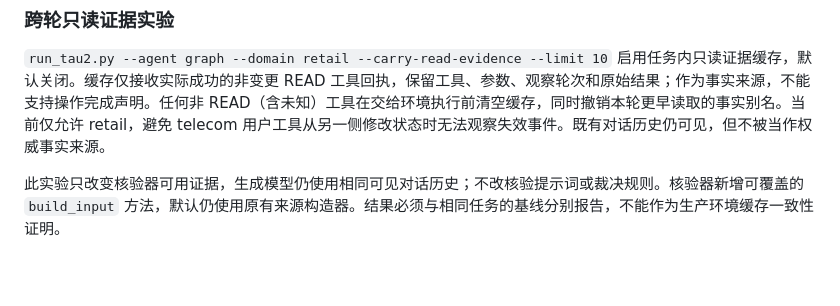
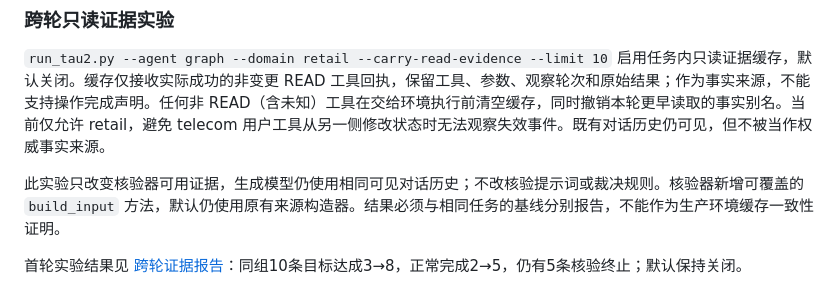
Before and after one commit to nalalana/agent-lab, a Markdown page: lab/README.md, the part around the change. GitHub-like rendering; blank space fills up the shorter version.

Commit message:
Report read evidence experiment gains and remaining verification failures

```diff
--- a/lab/README.md
+++ b/lab/README.md
@@ -92,3 +92,5 @@ python lab/run_eval.py --concurrency 2 --repeat 1
 `run_tau2.py --agent graph --domain retail --carry-read-evidence --limit 10` 启用任务内只读证据缓存，默认关闭。缓存仅接收实际成功的非变更 READ 工具回执，保留工具、参数、观察轮次和原始结果；作为事实来源，不能支持操作完成声明。任何非 READ（含未知）工具在交给环境执行前清空缓存，同时撤销本轮更早读取的事实别名。当前仅允许 retail，避免 telecom 用户工具从另一侧修改状态时无法观察失效事件。既有对话历史仍可见，但不被当作权威事实来源。
 
 此实验只改变核验器可用证据，生成模型仍使用相同可见对话历史；不改核验提示词或裁决规则。核验器新增可覆盖的 `build_input` 方法，默认仍使用原有来源构造器。结果必须与相同任务的基线分别报告，不能作为生产环境缓存一致性证明。
+
+首轮实验结果见 [跨轮证据报告](experiments/2026-10-20-read-evidence-lifecycle.md)：同组10条目标达成3→8，正常完成2→5，仍有5条核验终止；默认保持关闭。
```
Also changed, not shown: lab/experiments/2026-10-20-read-evidence-lifecycle.md (added, +66 -0 lines).
